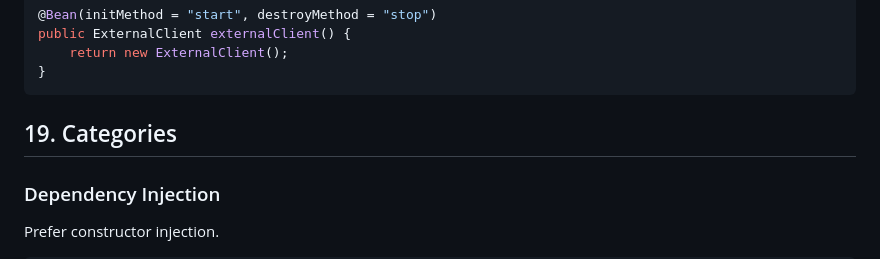
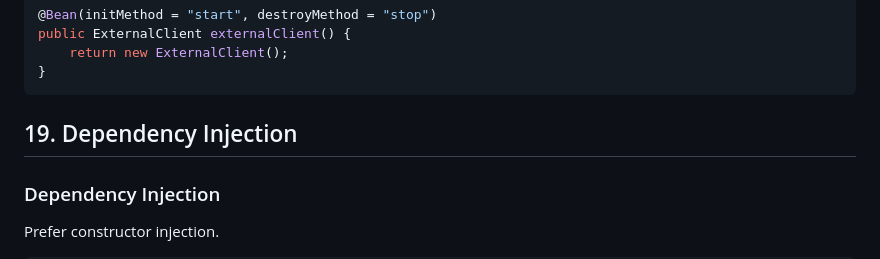
Before and after one commit to piyush786/java-learn, a Markdown page: spring-boot-core-notes.md, the part around the change. Drawn GitHub-style.

Commit message:
Rename section 19 to dependency injection

````diff
--- a/spring-boot-core-notes.md
+++ b/spring-boot-core-notes.md
@@ -1213,7 +1213,7 @@ public ExternalClient externalClient() {
 }
 ```
 
-## 19. Categories
+## 19. Dependency Injection
 
 ### Dependency Injection
 
````
